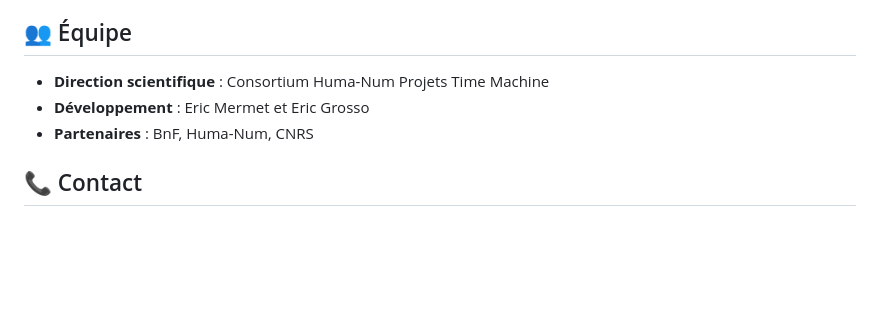
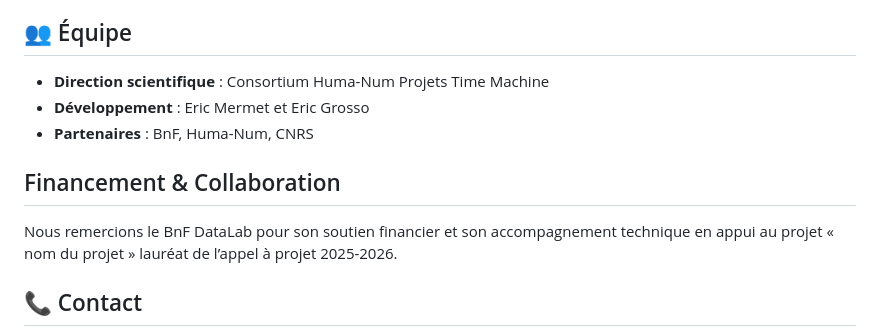
Before and after one commit to paristimemachine/galligeo-front, a Markdown page: README.md, the part around the change. Drawn GitHub-style; blank space fills up the shorter version.

Commit message:
add in readme / financement & collaboration BNF Datalab

```diff
--- a/README.md
+++ b/README.md
@@ -223,6 +223,11 @@ Ce projet est sous licence [MIT](LICENSE).
 - **Développement** : Eric Mermet et Eric Grosso
 - **Partenaires** : BnF, Huma-Num, CNRS
 
+## Financement & Collaboration
+
+Nous remercions le BnF DataLab pour son soutien financier et son accompagnement technique en appui au projet
+« nom du projet » lauréat de l’appel à projet 2025-2026.
+
 ## 📞 Contact
 
 - **Site web** : [https://ptm.huma-num.fr/](https://ptm.huma-num.fr/)
```
